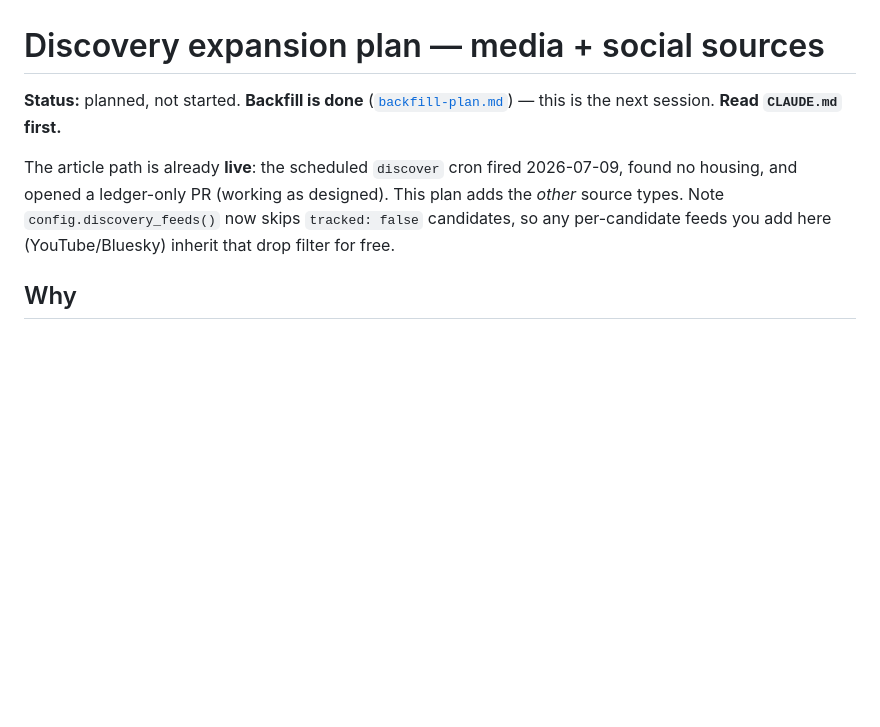
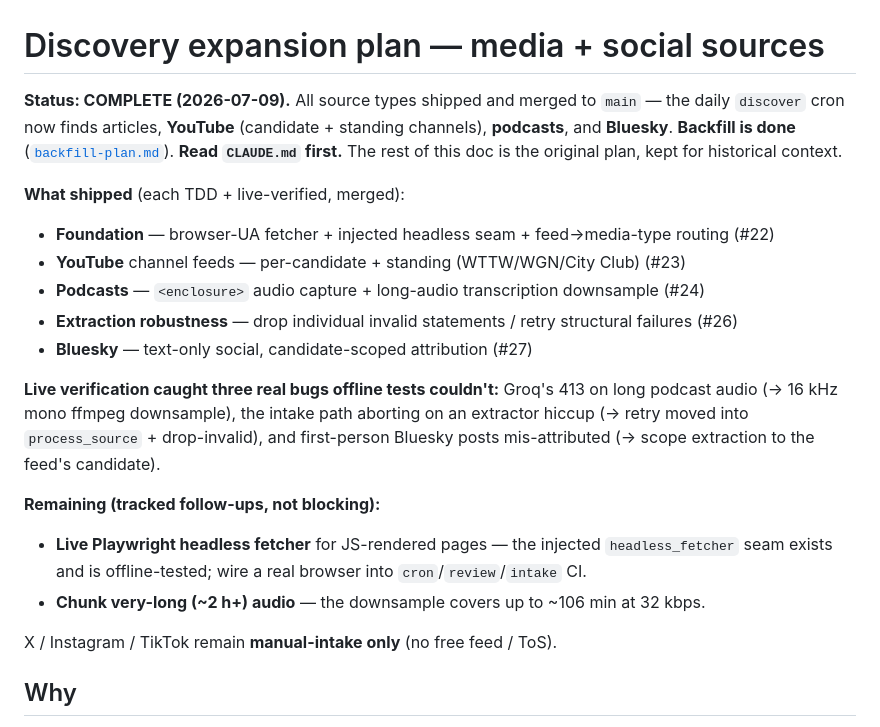
Before and after one commit to sbahamon/onrecord-chi-mayor-2027, a Markdown page: docs/discovery-expansion-plan.md, the part around the change. GitHub-like rendering; blank space fills up the shorter version.

Commit message:
docs: mark discovery-expansion plan complete (all source types shipped) (#28)
All five pieces merged (#22 foundation, #23 YouTube, #24 podcasts, #26 extraction
robustness, #27 Bluesky). Updated the status header; remaining follow-ups (Playwright
headless fetcher, long-audio chunking) noted.

```diff
--- a/docs/discovery-expansion-plan.md
+++ b/docs/discovery-expansion-plan.md
@@ -1,12 +1,28 @@
 # Discovery expansion plan — media + social sources
 
-**Status:** planned, not started. **Backfill is done** ([`backfill-plan.md`](./backfill-plan.md)) —
-this is the next session. **Read `CLAUDE.md` first.**
+**Status: COMPLETE (2026-07-09).** All source types shipped and merged to `main` — the daily
+`discover` cron now finds articles, **YouTube** (candidate + standing channels), **podcasts**,
+and **Bluesky**. **Backfill is done** ([`backfill-plan.md`](./backfill-plan.md)). **Read
+`CLAUDE.md` first.** The rest of this doc is the original plan, kept for historical context.
 
-The article path is already **live**: the scheduled `discover` cron fired 2026-07-09, found
-no housing, and opened a ledger-only PR (working as designed). This plan adds the *other*
-source types. Note `config.discovery_feeds()` now skips `tracked: false` candidates, so any
-per-candidate feeds you add here (YouTube/Bluesky) inherit that drop filter for free.
+**What shipped** (each TDD + live-verified, merged):
+- **Foundation** — browser-UA fetcher + injected headless seam + feed→media-type routing (#22)
+- **YouTube** channel feeds — per-candidate + standing (WTTW/WGN/City Club) (#23)
+- **Podcasts** — `<enclosure>` audio capture + long-audio transcription downsample (#24)
+- **Extraction robustness** — drop individual invalid statements / retry structural failures (#26)
+- **Bluesky** — text-only social, candidate-scoped attribution (#27)
+
+**Live verification caught three real bugs offline tests couldn't:** Groq's 413 on long
+podcast audio (→ 16 kHz mono ffmpeg downsample), the intake path aborting on an extractor
+hiccup (→ retry moved into `process_source` + drop-invalid), and first-person Bluesky posts
+mis-attributed (→ scope extraction to the feed's candidate).
+
+**Remaining (tracked follow-ups, not blocking):**
+- **Live Playwright headless fetcher** for JS-rendered pages — the injected `headless_fetcher`
+  seam exists and is offline-tested; wire a real browser into `cron`/`review`/`intake` CI.
+- **Chunk very-long (~2 h+) audio** — the downsample covers up to ~106 min at 32 kbps.
+
+X / Instagram / TikTok remain **manual-intake only** (no free feed / ToS).
 
 ## Why
 
```
